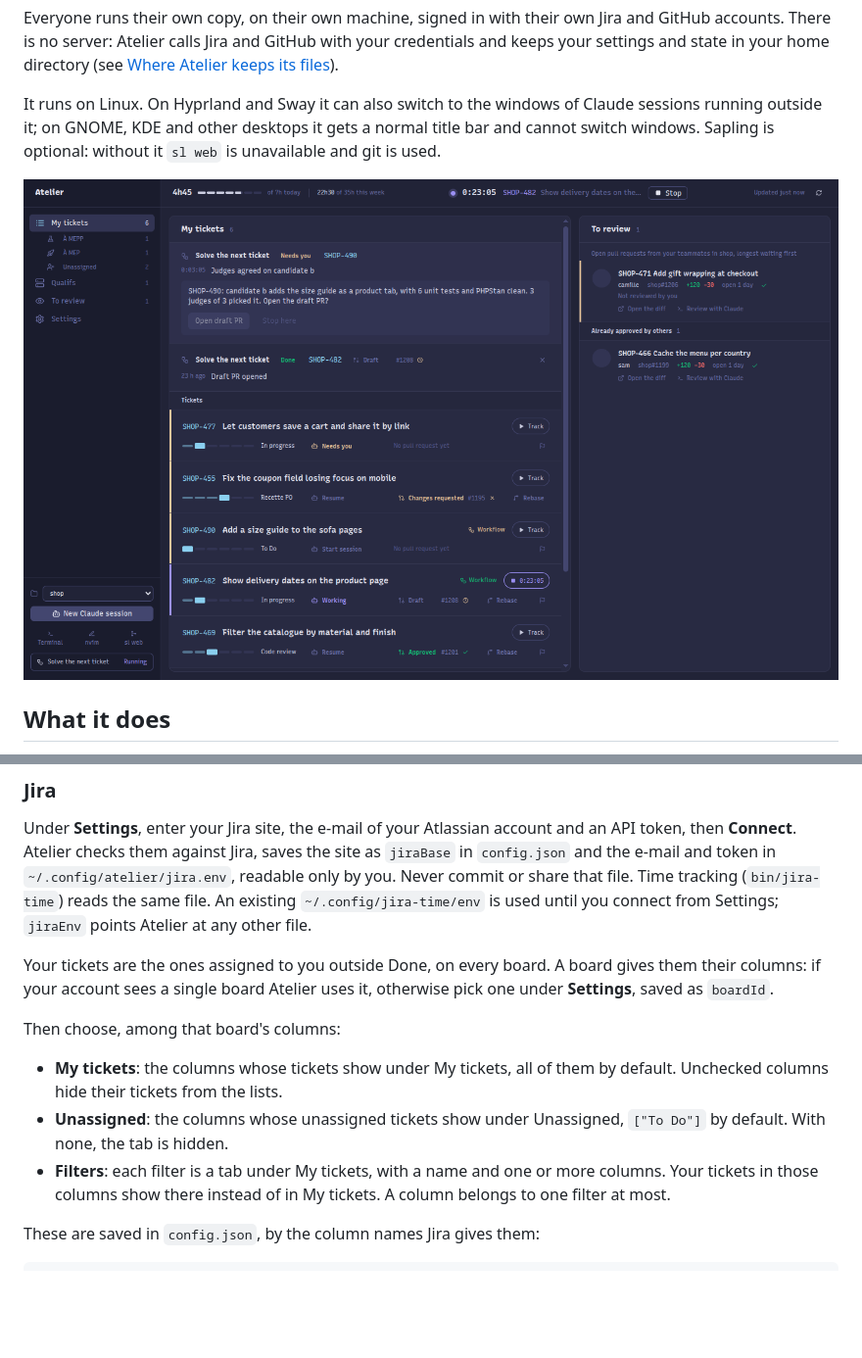
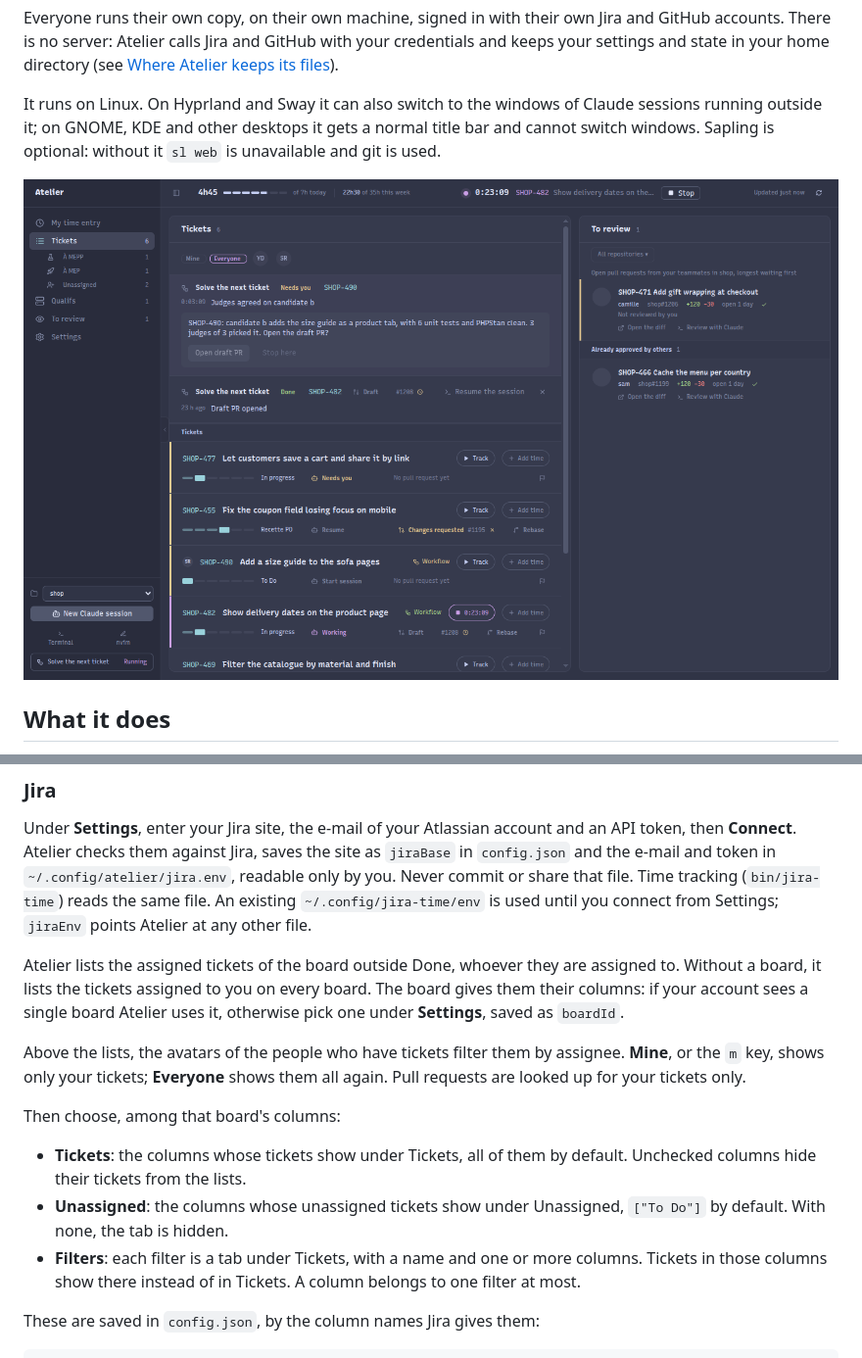
Before and after one commit to Gauthier-tika/atelier-tika, a Markdown page: README.md, 2 parts joined by grey strips. Shown at 98% size. Drawn GitHub-style; pictures changed too: demo/screenshot.png; blank space fills up the shorter version.

Commit message:
List every assigned ticket of the board and filter them by assignee
Co-Authored-By: Claude Opus 5.5 <noreply@anthropic.com>

```diff
--- a/README.md
+++ b/README.md
@@ -123,13 +123,15 @@ Atelier lists as repositories the folders right inside `devDir` that hold a `.gi
 
 Under **Settings**, enter your Jira site, the e-mail of your Atlassian account and an API token, then **Connect**. Atelier checks them against Jira, saves the site as `jiraBase` in `config.json` and the e-mail and token in `~/.config/atelier/jira.env`, readable only by you. Never commit or share that file. Time tracking (`bin/jira-time`) reads the same file. An existing `~/.config/jira-time/env` is used until you connect from Settings; `jiraEnv` points Atelier at any other file.
 
-Your tickets are the ones assigned to you outside Done, on every board. A board gives them their columns: if your account sees a single board Atelier uses it, otherwise pick one under **Settings**, saved as `boardId`.
+Atelier lists the assigned tickets of the board outside Done, whoever they are assigned to. Without a board, it lists the tickets assigned to you on every board. The board gives them their columns: if your account sees a single board Atelier uses it, otherwise pick one under **Settings**, saved as `boardId`.
+
+Above the lists, the avatars of the people who have tickets filter them by assignee. **Mine**, or the `m` key, shows only your tickets; **Everyone** shows them all again. Pull requests are looked up for your tickets only.
 
 Then choose, among that board's columns:
 
-- **My tickets**: the columns whose tickets show under My tickets, all of them by default. Unchecked columns hide their tickets from the lists.
+- **Tickets**: the columns whose tickets show under Tickets, all of them by default. Unchecked columns hide their tickets from the lists.
 - **Unassigned**: the columns whose unassigned tickets show under Unassigned, `["To Do"]` by default. With none, the tab is hidden.
-- **Filters**: each filter is a tab under My tickets, with a name and one or more columns. Your tickets in those columns show there instead of in My tickets. A column belongs to one filter at most.
+- **Filters**: each filter is a tab under Tickets, with a name and one or more columns. Tickets in those columns show there instead of in Tickets. A column belongs to one filter at most.
 
 These are saved in `config.json`, by the column names Jira gives them:
 
```
Also changed, not shown: 9 other files.
